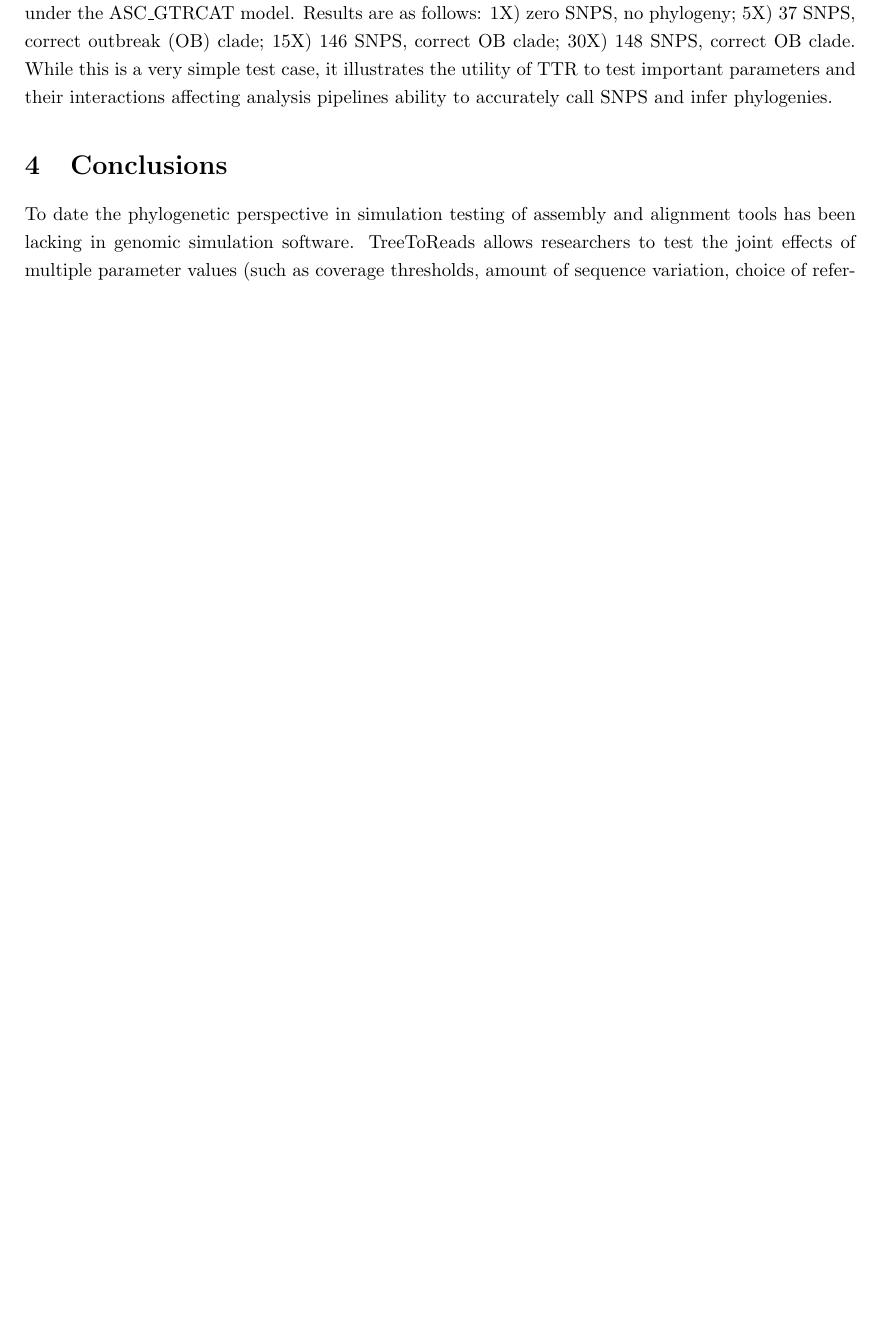
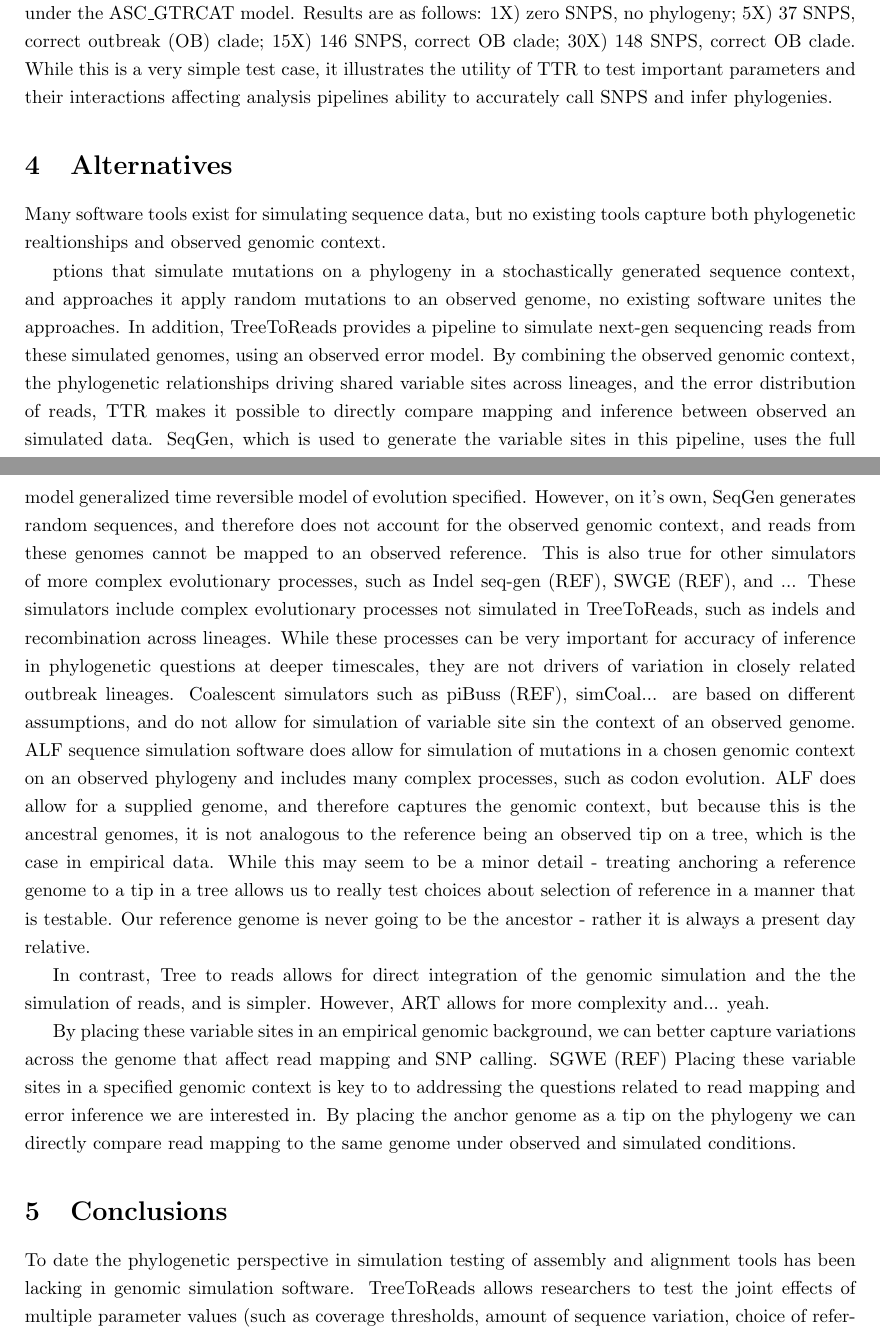
Before and after one commit to snacktavish/TreeToReads, a LaTeX paper (docs/TTR_preprint.tex, which reads docs/note.tex): part of page 3 of 3 before the commit and two parts of pages 3 and 4 of 4 after it, the two joined at a grey line, cut so that both start at the same text, the shorter picture padded with empty space. Compiled offline with pdfLaTeX.

Commit message:
alternatives

```diff
--- a/docs/note.tex
+++ b/docs/note.tex
@@ -36,0 +29,4 @@ which is critical within both research and applied settings.
+Multiple computational approaches can call variants by mapping short read data against a reference genome, quality filter those variants, then concatenate them into a sequence matrix for downstream phylogenetic analysis.
+However, despite our knowledge of the parameters that can affect whether a SNP is called, no methods are available to validate the accuracy of any particular approach or determine whether the correct tree has been recovered.
+Here we offer TreesToReads, a program which can generate raw read data from mutated genomes simulated under a known phylogeny.
+This simulation pipeline allows for direct comparisons of read mapping of simulated and observed data to the same reference genome,
@@ -62,9 +62,19 @@ it is possible that these types of biases could affect phylogenetic conclusions
 In order to adopt data analysis pipelines for the regulatory environment it is necessary to understand these biases and validate their use.
 Without in silico modeling food safety scientists would have to rely on benchmark datasets where the “truth” can never be truly known.
 
+
 Here, we present TreeToReads (TTR), a software tool to simulate realistic patterns of sequence variation across phylogenies
 in order to assess the robustness of evolutionary inferences from whole genome data to potential biases in the data collection and analysis pipeline.
 
+There are two key aspects of TreeToReads that together differentiate it from existing simulation alternatives,
+and make it appropriate for testing analyses of closely related microbial data.
+Firstly - the variable sites follow a user specified phylogeny.
+Secondly, those variable sites are placed in the context of an observed genome, which is represented a tip on tree.
+This combination allows for direct comparisons of read mapping between observed and simulated reads.
+The 'anchor genome' can be used as a reference genome for read mapping, or mapping can be tested against other empirically observed genomes.
+In the latter case, real evolutionary history separates the reference and the simulated data.
+Simulated sequences where a known genome is a tip on the tree makes these direct comparisons for testing reference genome effects,
+and is not possible using existing simulation software.
 
 %\begin{figure*}[trees]
 %\includegraphics[width=4in]{TTR-figure}
@@ -105,6 +115,41 @@ Finally, we inferred the phylogeny for each set using RAxML \citep{stamatakis_ra
 Results are as follows: 1X) zero SNPS, no phylogeny; 5X) 37 SNPS, correct outbreak (OB) clade; 15X) 146 SNPS, correct OB clade; 30X) 148 SNPS, correct OB clade.
 While this is a very simple test case, it illustrates the utility of TTR to test important parameters and their interactions affecting analysis pipelines ability to accurately call SNPS and infer phylogenies.
 
+\section{Alternatives}
+Many software tools exist for simulating sequence data,
+but no existing tools capture both phylogenetic realtionships and observed genomic context.
+
+ptions that simulate mutations on a phylogeny in a stochastically generated sequence context,
+and approaches it apply random mutations to an observed genome, no existing software unites the approaches.
+In addition, TreeToReads provides a pipeline to simulate next-gen sequencing reads from these simulated genomes, using an observed error model.
+By combining the observed genomic context, the phylogenetic relationships driving shared variable sites across lineages,
+and the error distribution of reads, TTR makes it possible to directly compare mapping and inference between observed an simulated data.
+SeqGen, which is used to generate the variable sites in this pipeline, uses the full model generalized time reversible model of evolution specified.
+However, on it's own, SeqGen generates random sequences, and therefore does not account for the observed genomic context,
+and reads from these genomes cannot be mapped to an observed reference. %explain more
+This is also true for other simulators of more complex evolutionary processes, such as Indel seq-gen (REF), SWGE (REF),  and ...
+These simulators include complex evolutionary processes not simulated in TreeToReads, such as indels and recombination across lineages.
+While these processes can be very important for accuracy of inference in phylogenetic questions at deeper timescales,
+they are not drivers of variation in closely related outbreak lineages.
+Coalescent simulators such as piBuss (REF), simCoal... are based on different assumptions, and do not allow for simulation of variable site sin the context of an observed genome.
+ALF sequence simulation software does allow for simulation of mutations in a chosen genomic context on an observed phylogeny and includes many complex processes,
+such as codon evolution.
+ALF does allow for a supplied genome, and therefore captures the genomic context, but because this is the ancestral genomes, it is not analogous to the reference being an observed tip on a tree,
+which is the case in empirical data.
+While this may seem to be a minor detail - treating anchoring a reference genome to a tip in a tree allows us to really test choices about selection of reference in a manner that is testable.
+Our reference genome is never going to be the ancestor - rather it is always a present day relative.
+
+
+In contrast, Tree to reads allows for direct integration of the genomic simulation and the the simulation of reads, and is simpler.
+However, ART allows for more complexity and... yeah.
+
+By placing these variable sites in an empirical genomic background, we can better capture variations across the genome that affect read mapping and SNP calling.
+SGWE (REF)
+Placing these variable sites in a specified genomic context is key to to addressing the questions related to read mapping and error inference
+we are interested in.
+By placing the anchor genome as a tip on the phylogeny we can directly compare read mapping to the same genome under observed and simulated conditions.
+
+
 \section{Conclusions}
 To date the phylogenetic perspective in simulation testing of assembly and alignment tools has been lacking in genomic simulation software.
 TreeToReads allows researchers to test the joint effects of multiple parameter values (such as coverage thresholds,
```
Also changed, not shown: docs/note.tex (12 more changed lines).
